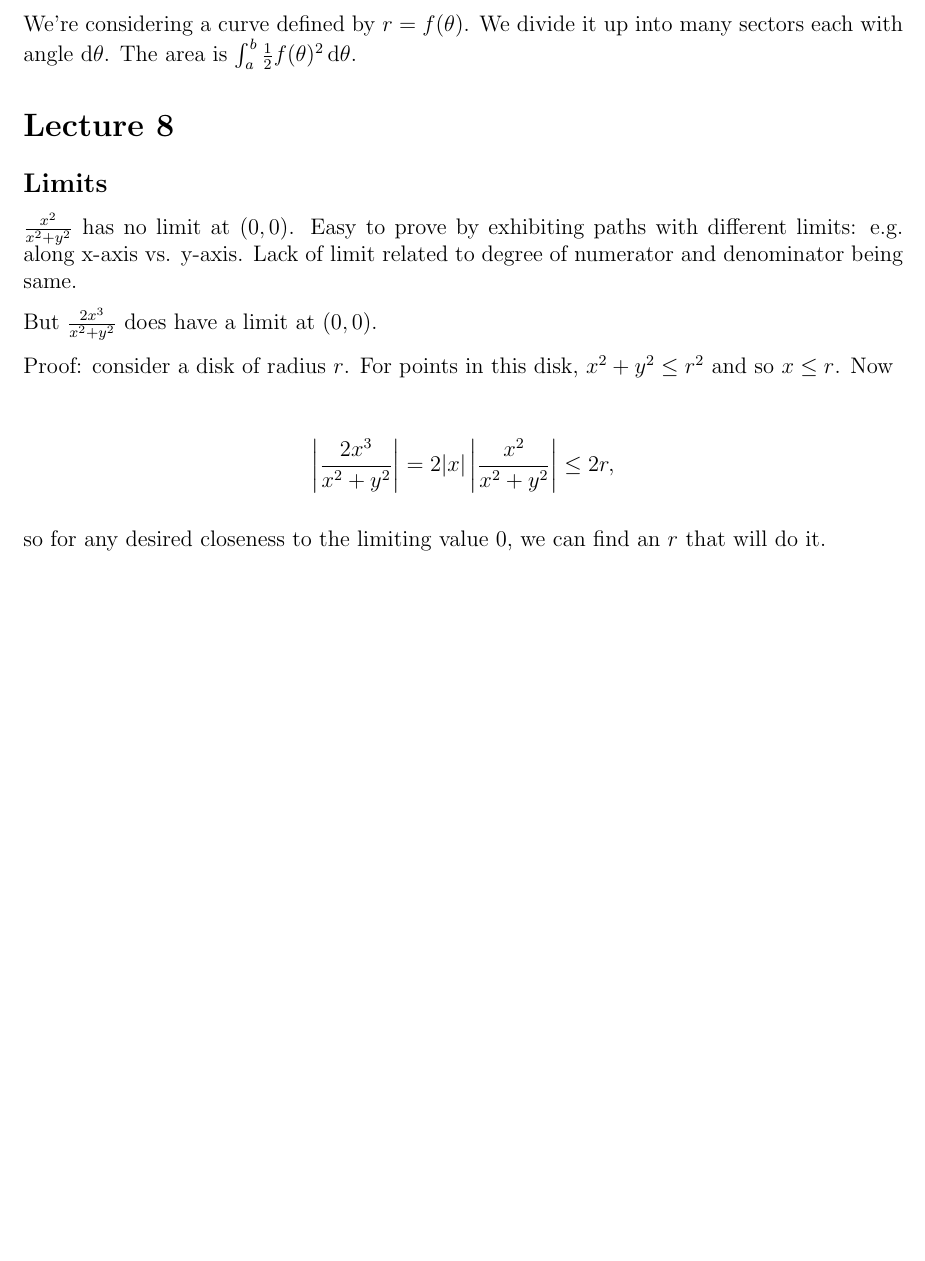
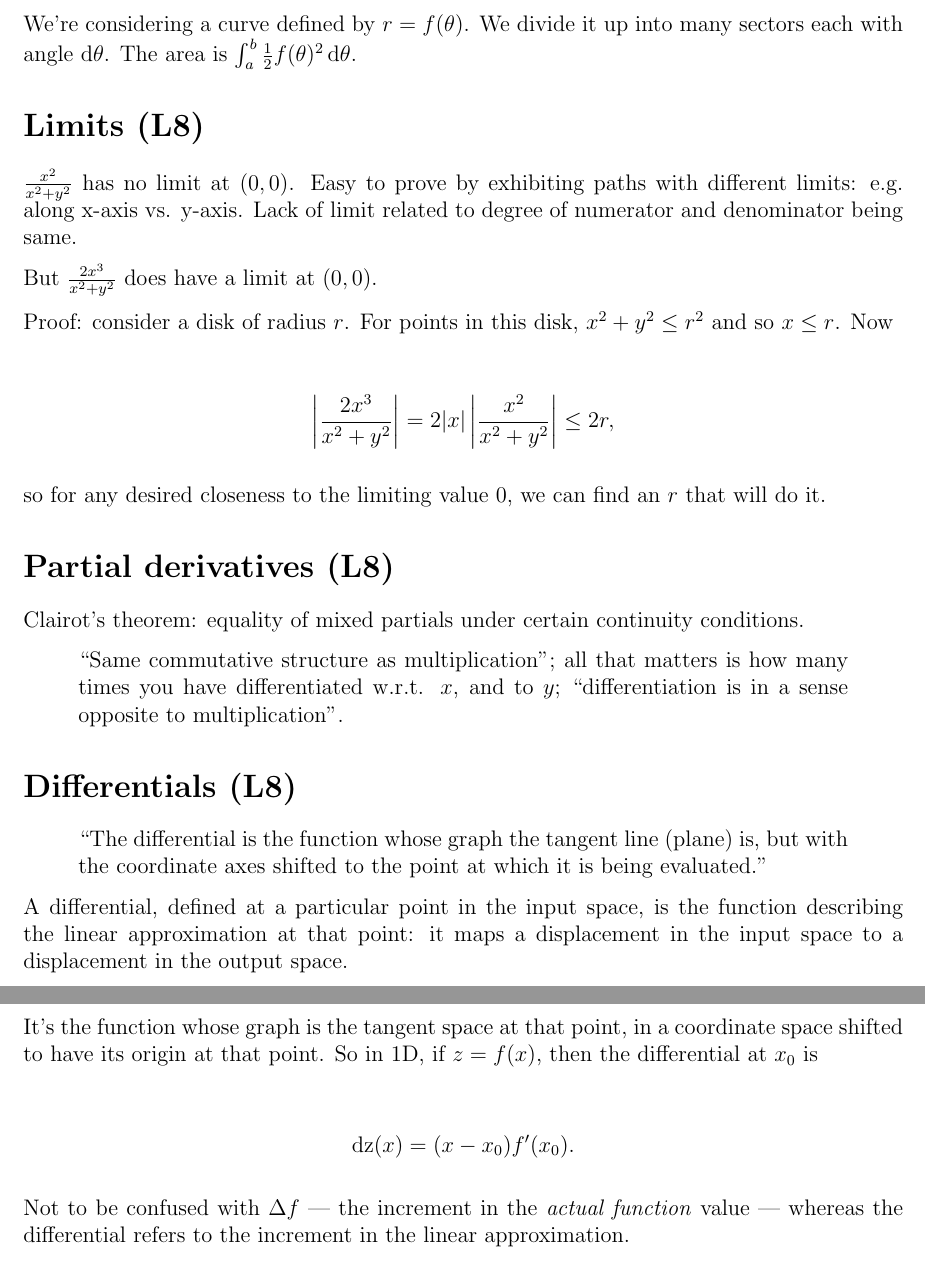
Before and after one commit to dandavison/mathematics, a LaTeX document (calculus.tex, which reads notes.sty): part of page 3 of 5 before the commit and two parts of pages 3 and 4 of 7 after it, the two joined at a grey line, cut so that both start at the same text, the shorter picture padded with empty space. Compiled offline with pdfLaTeX.

Commit message:
Berkeley Math 53 lecture 8, 9 notes

```diff
--- a/calculus.tex
+++ b/calculus.tex
@@ -123,9 +123,7 @@ We're considering a curve defined by $r = f(\theta)$. We divide it up into many
 sectors each with angle $\dtheta$. The area is
 $\int_a^b \frac{1}{2}f(\theta)^2\dtheta$.
 
-\section*{Lecture 8}
-
-\subsection*{Limits}
+\section*{Limits (L8)}
 
 $\frac{x^2}{x^2 + y^2}$ has no limit at $(0, 0)$.
 Easy to prove by exhibiting paths with different limits: e.g. along x-axis vs. y-axis.
@@ -142,7 +140,41 @@ Now
 
 so for any desired closeness to the limiting value 0, we can find an $r$ that will do it.
 
+\section*{Partial derivatives (L8)}
 
+Clairot's theorem: equality of mixed partials under certain continuity
+conditions.
+
+\begin{quote}
+``Same commutative structure as multiplication''; all that matters
+is how many times you have differentiated w.r.t. $x$, and to $y$;
+``differentiation is in a sense opposite to multiplication''.
+\end{quote}
+
+\section*{Differentials (L8)}
+
+\begin{quote}
+  ``The differential is the function whose graph the tangent line (plane) is,
+  but with the coordinate axes shifted to the point at which it is being
+  evaluated.''
+\end{quote}
+
+A differential, defined at a particular point in the input space, is the
+function describing the linear approximation at that point: it maps a
+displacement in the input space to a displacement in the output space.
+
+It's the function whose graph is the tangent space at that point, in a
+coordinate space shifted to have its origin at that point. So in 1D, if
+$z = f(x)$, then the differential at $x_0$ is
+
+\begin{align*}
+  \dz(x) = (x - x_0)f'(x_0).
+\end{align*}
+
+
+Not to be confused with $\Delta f$ --- the increment in the \textit{actual
+  function} value --- whereas the differential refers to the increment in the
+linear approximation.
 
 \newpage
 \subsection*{Math 53 Midterm I Februrary 2011 Frenkel}
--- a/notes.sty
+++ b/notes.sty
@@ -9,6 +9,7 @@
 \let\L\relax
 \DeclareMathOperator{\dx}{\text{dx}}
 \DeclareMathOperator{\dy}{\text{dy}}
+\DeclareMathOperator{\dz}{\text{dz}}
 \DeclareMathOperator{\dt}{\text{dt}}
 \DeclareMathOperator{\dtheta}{\text{d}\theta}
 \DeclareMathOperator{\L}{\mathcal{L}}
```
Also changed, not shown: calculus.tex (53 more changed lines).
